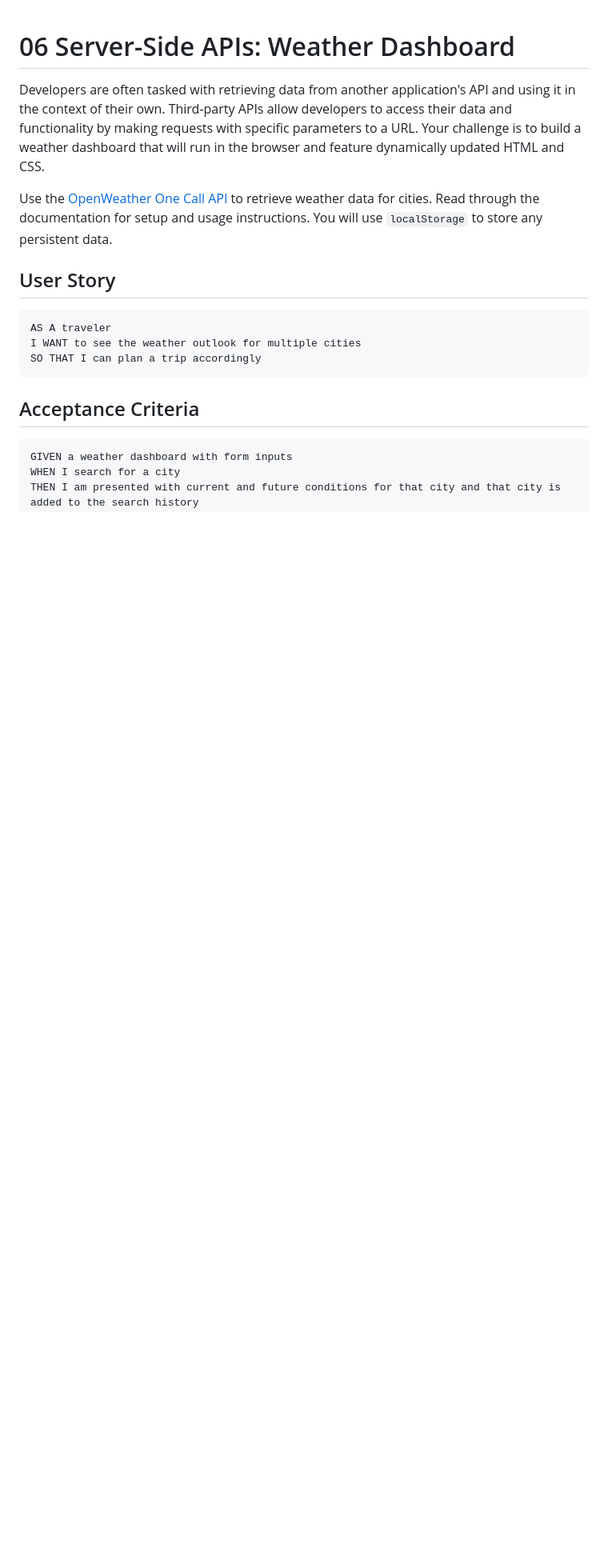
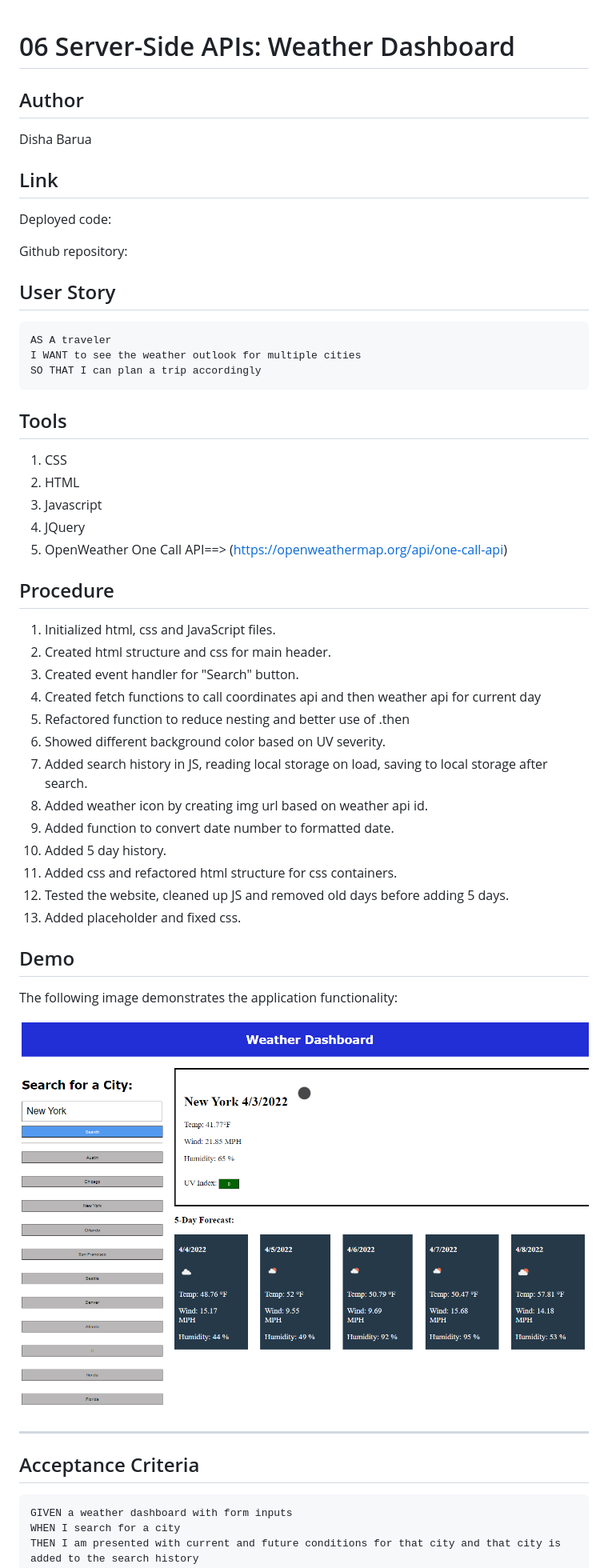
Before and after one commit to Disha2022/weather_dashboard, a Markdown page: README.md, the part around the change printed below. Shown: that part at 80% size. GitHub-like rendering; pictures changed too: assets/images/06-server-side-apis-homework-demo.png (added); blank space fills up the shorter version.

````diff
--- a/README.md
+++ b/README.md
@@ -1,8 +1,12 @@
 # 06 Server-Side APIs: Weather Dashboard
 
-Developers are often tasked with retrieving data from another application's API and using it in the context of their own. Third-party APIs allow developers to access their data and functionality by making requests with specific parameters to a URL. Your challenge is to build a weather dashboard that will run in the browser and feature dynamically updated HTML and CSS.
+## Author
+Disha Barua
 
-Use the [OpenWeather One Call API](https://openweathermap.org/api/one-call-api) to retrieve weather data for cities. Read through the documentation for setup and usage instructions. You will use `localStorage` to store any persistent data.
+## Link
+Deployed code:
+
+Github repository:
 
 ## User Story
 
@@ -12,6 +16,36 @@ I WANT to see the weather outlook for multiple cities
 SO THAT I can plan a trip accordingly
 ```
 
+## Tools
+1. CSS
+2. HTML
+3. Javascript
+4. JQuery
+5. OpenWeather One Call API==> (https://openweathermap.org/api/one-call-api)
+
+## Procedure
+
+1. Initialized html, css and JavaScript files.
+2. Created html structure and css for main header.
+3. Created event handler for "Search" button.
+4. Created fetch functions to call coordinates api and then weather api for current day
+5. Refactored function to reduce nesting and better use of .then
+6. Showed different background color based on UV severity.
+7. Added search history in JS, reading local storage on load, saving to local storage after search.
+8. Added weather icon by creating img url based on weather api id.
+9. Added function to convert date number to formatted date.
+10. Added 5 day history.
+11. Added css and refactored html structure for css containers.
+12. Tested the website, cleaned up JS and removed old days before adding 5 days.
+13. Added placeholder and fixed css.
+
+## Demo
+The following image demonstrates the application functionality:
+
+![weather dashboard demo](./assets/images/06-server-side-apis-homework-demo.png)
+
+
+-------------------------------------------------------------------------------------------------------------
 ## Acceptance Criteria
 
 ```
````
Also changed, not shown: other parts of README.md (+0 -3 lines), assets/06-server-side-apis-homework-demo.png (deleted), 3 other files.
